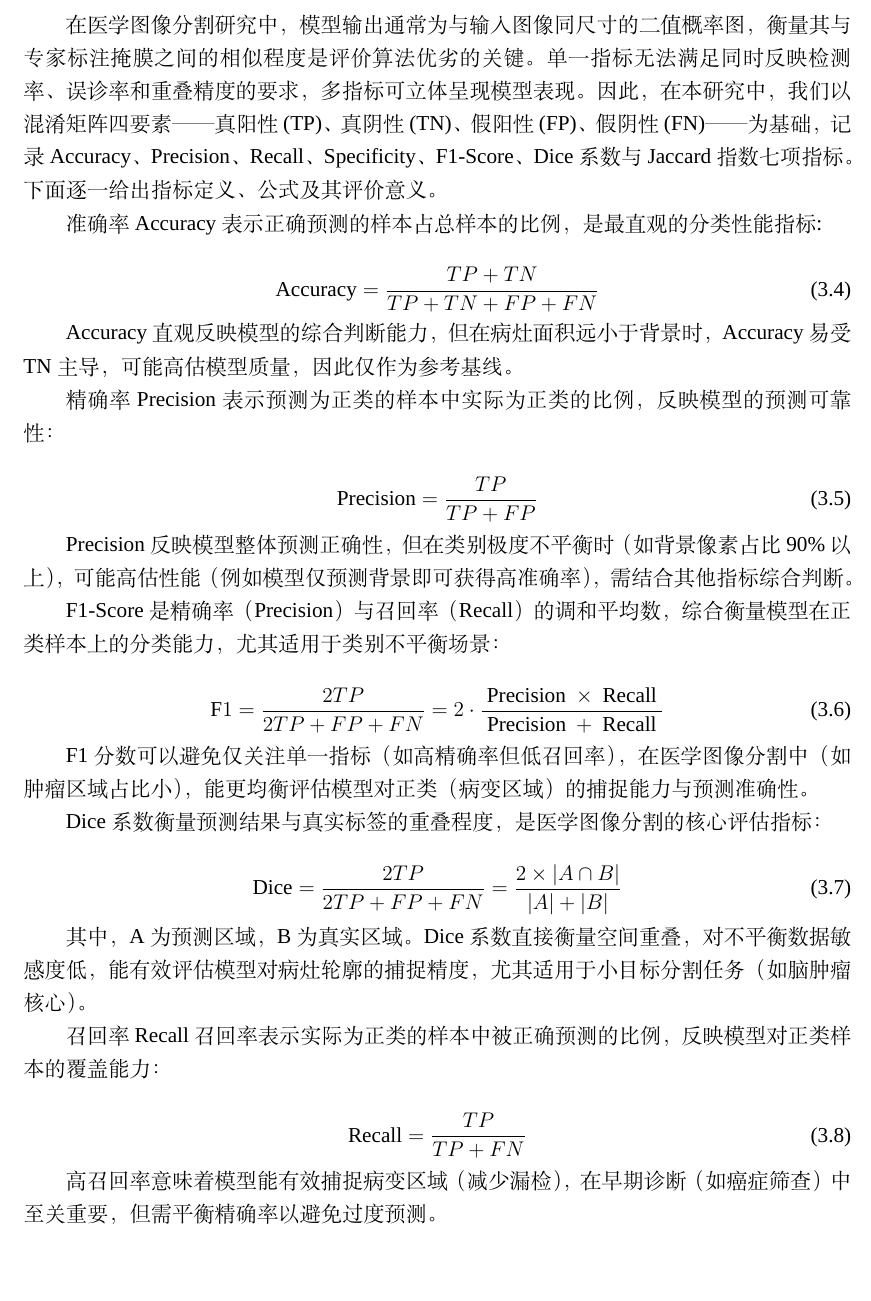
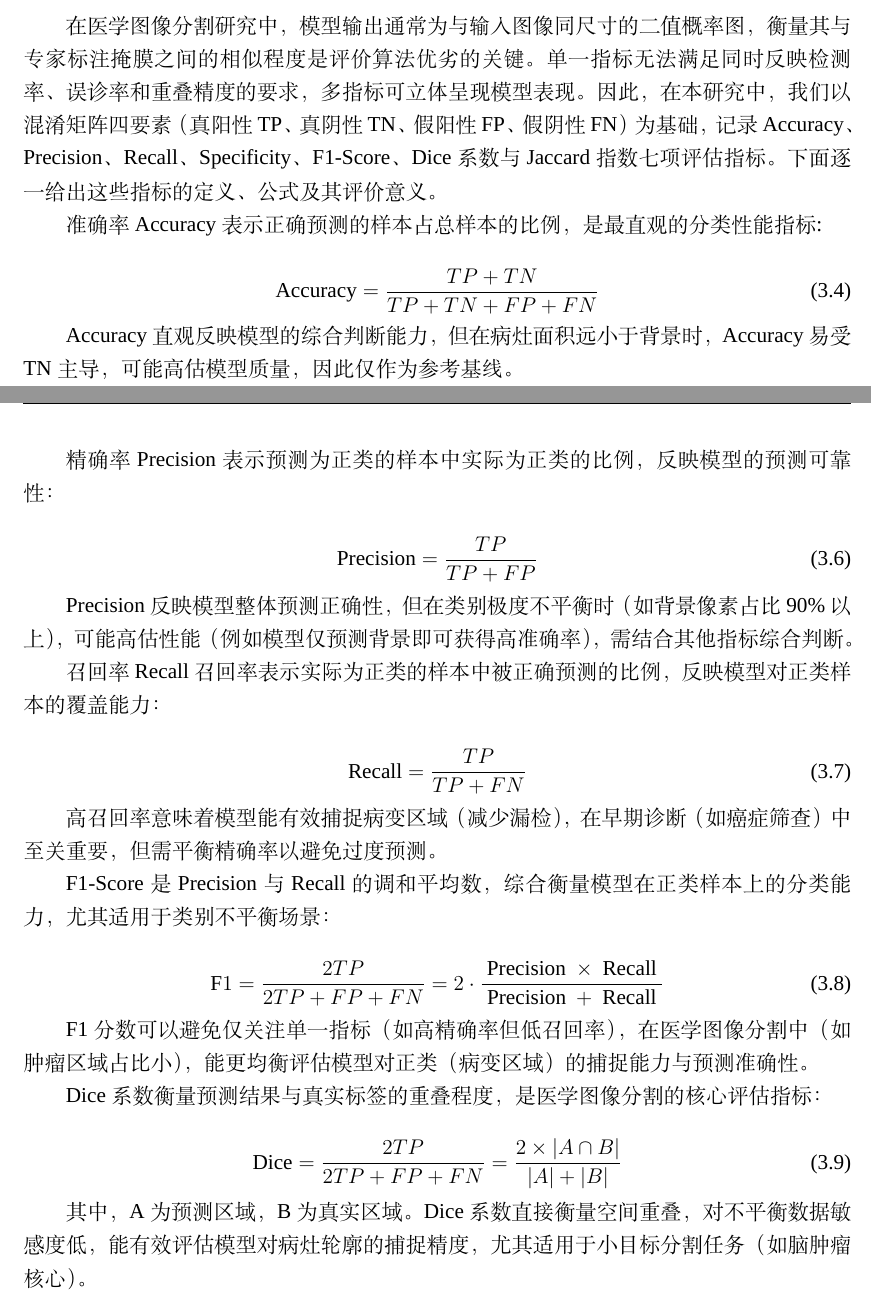
Before and after one commit to WBlackhole/Black_essay, a LaTeX document (main.tex, which reads body/chapter3.tex): part of page 26 of 38 before the commit and two parts of pages 25 and 26 of 37 after it, the two joined at a grey line, cut so that both start at the same text, the shorter picture padded with empty space. Compiled offline with XeLaTeX; a missing font is replaced by an installed copy or a similar font.

Commit message:
some adjustment

```diff
--- a/body/chapter3.tex
+++ b/body/chapter3.tex
@@ -108,7 +108,7 @@ BraTS 2020数据集的主要挑战包括：（1）肿瘤组织的高度异质性
 
 \subsubsection{评估指标}
 
-在医学图像分割研究中，模型输出通常为与输入图像同尺寸的二值概率图，衡量其与专家标注掩膜之间的相似程度是评价算法优劣的关键。单一指标无法满足同时反映检测率、误诊率和重叠精度的要求，多指标可立体呈现模型表现。因此，在本研究中，我们以混淆矩阵四要素——真阳性(TP)、真阴性(TN)、假阳性(FP)、假阴性(FN)——为基础，记录Accuracy、Precision、Recall、Specificity、F1-Score、Dice系数与Jaccard指数七项指标。下面逐一给出指标定义、公式及其评价意义。
+在医学图像分割研究中，模型输出通常为与输入图像同尺寸的二值概率图，衡量其与专家标注掩膜之间的相似程度是评价算法优劣的关键。单一指标无法满足同时反映检测率、误诊率和重叠精度的要求，多指标可立体呈现模型表现。因此，在本研究中，我们以混淆矩阵四要素（真阳性TP、真阴性TN、假阳性FP、假阴性FN）为基础，记录Accuracy、Precision、Recall、Specificity、F1-Score、Dice系数与Jaccard指数七项评估指标。下面逐一给出这些指标的定义、公式及其评价意义。
 
 准确率Accuracy表示正确预测的样本占总样本的比例，是最直观的分类性能指标:
 
@@ -126,7 +136,15 @@ Accuracy直观反映模型的综合判断能力，但在病灶面积远小于背
 
 Precision反映模型整体预测正确性，但在类别极度不平衡时（如背景像素占比90\%以上），可能高估性能（例如模型仅预测背景即可获得高准确率），需结合其他指标综合判断。
 
-F1-Score是精确率（Precision）与召回率（Recall）的调和平均数，综合衡量模型在正类样本上的分类能力，尤其适用于类别不平衡场景：
+召回率Recall召回率表示实际为正类的样本中被正确预测的比例，反映模型对正类样本的覆盖能力：
+
+\begin{equation}
+    \mathrm{Recall}=\frac{T P}{T P+F N}
+\end{equation}
+
+高召回率意味着模型能有效捕捉病变区域（减少漏检），在早期诊断（如癌症筛查）中至关重要，但需平衡精确率以避免过度预测。
+
+F1-Score是Precision与Recall的调和平均数，综合衡量模型在正类样本上的分类能力，尤其适用于类别不平衡场景：
 
 \begin{equation}
     \mathrm{F} 1=\frac{2 T P}{2 T P+F P+F N}=2 \cdot \frac{\text { Precision } \times \text { Recall }}{\text { Precision }+ \text { Recall }}
@@ -142,10 +160,3 @@ Dice系数衡量预测结果与真实标签的重叠程度，是医学图像分
 
 其中，A为预测区域，B为真实区域。Dice系数直接衡量空间重叠，对不平衡数据敏感度低，能有效评估模型对病灶轮廓的捕捉精度，尤其适用于小目标分割任务（如脑肿瘤核心）。
 
-召回率Recall召回率表示实际为正类的样本中被正确预测的比例，反映模型对正类样本的覆盖能力：
-
-\begin{equation}
-   \mathrm{Recall}=\frac{T P}{T P+F N}
-\end{equation}
-
-高召回率意味着模型能有效捕捉病变区域（减少漏检），在早期诊断（如癌症筛查）中至关重要，但需平衡精确率以避免过度预测。
```
Also changed, not shown: body/chapter3.tex (27 more changed lines).
